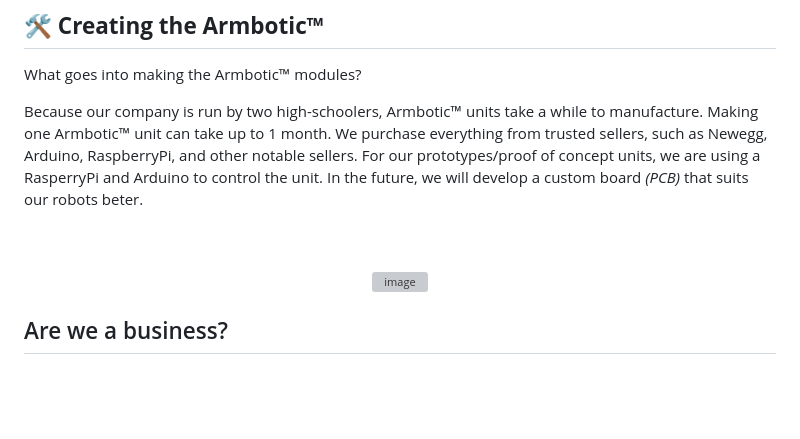
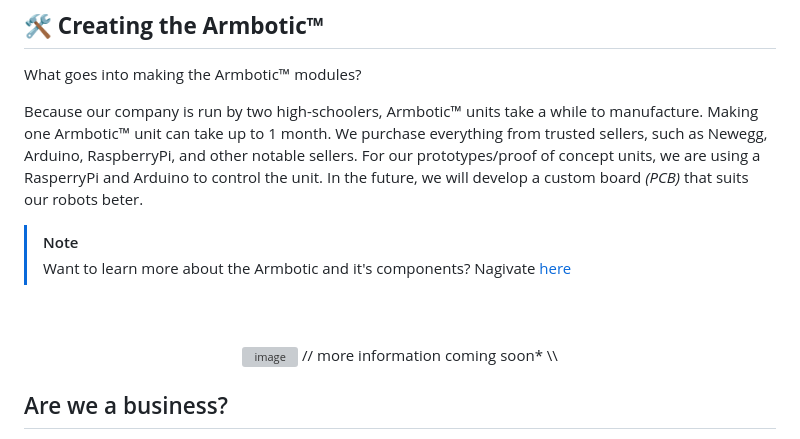
Before and after one commit to A1dos-Creations/MAD-Robotics, a Markdown page: README.md, the part around the change. GitHub-like rendering; blank space fills up the shorter version; grey boxes are pictures that could not be loaded.

```diff
--- a/README.md
+++ b/README.md
@@ -60,12 +60,15 @@ What goes into making the Armbotic™ modules?
 
 Because our company is run by two high-schoolers, Armbotic™ units take a while to manufacture. Making one Armbotic™ unit can take up to 1 month. We purchase everything from trusted sellers, such as Newegg, Arduino, RaspberryPi, and other notable sellers. For our prototypes/proof of concept units, we are using a RasperryPi and Arduino to control the unit. In the future, we will develop a custom board *(PCB)* that suits our robots beter.
 
+> [!NOTE]
+> Want to learn more about the Armbotic and it's components? Nagivate [here](https://docs.google.com/document/d/10cxcd5gonl2ZcpaQUT0OXDmlVG_Po5Du4AjM8PCcGco/edit?usp=sharing)
+
 <br>
 
 <br>
 
 <p align="center">
-  <img width="1111" height="165" alt="image" src="https://github.com/user-attachments/assets/b322153b-bb7d-4d41-b808-87b4c908747c" />
+  <img width="1111" height="165" alt="image" src="https://github.com/user-attachments/assets/b322153b-bb7d-4d41-b808-87b4c908747c" /> // more information coming soon* \\
 </p>
 
 ## Are we a business?
```
